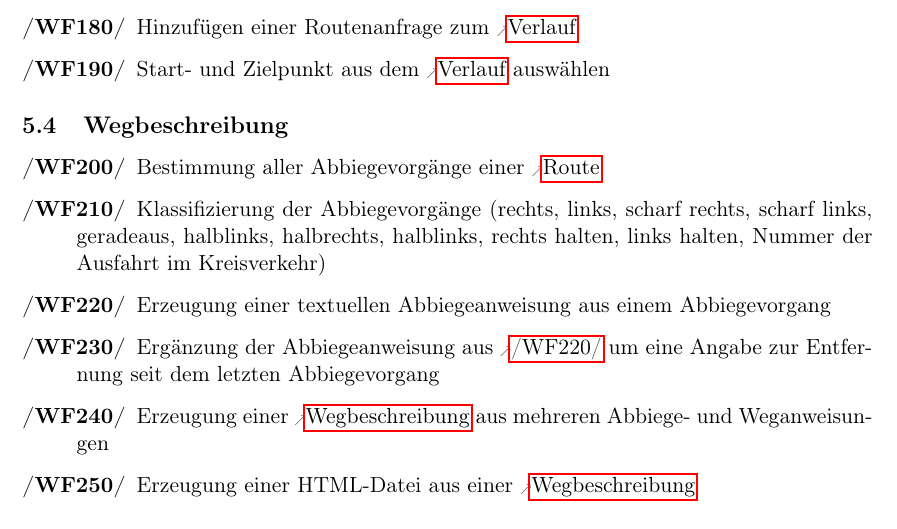
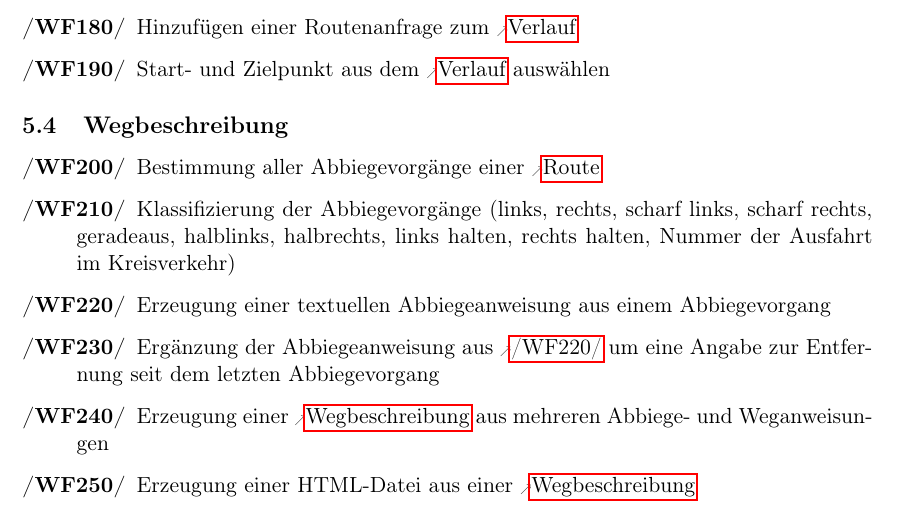
Before and after one commit to routeKIT/routeKIT, a LaTeX document (pflichtenheft/dokument.tex): part of page 9 of 28, cut so that both start at the same text. Compiled offline with pdfLaTeX.

Commit message:
Pflichtenheft: Abbiegevorgänge ordnen
halblinks war doppelt, und die Reihenfolge von links und rechts war
uneinheitlich – jetzt überall links-rechts

```diff
--- a/pflichtenheft/dokument.tex
+++ b/pflichtenheft/dokument.tex
@@ -470,7 +470,7 @@ Start- und Zielpunkt aus dem \gls{verlauf} auswählen
 \oitem{WF}{bestimmeAbbiegeAusRoute}
 Bestimmung aller Abbiegevorgänge einer \gls{route}
 \oitem{WF}{klassifiziereAbbiege}
-Klassifizierung der Abbiegevorgänge (rechts, links, scharf rechts, scharf links, geradeaus, halblinks, halbrechts, halblinks, rechts halten, links halten, Nummer der Ausfahrt im Kreisverkehr)
+Klassifizierung der Abbiegevorgänge (links, rechts, scharf links, scharf rechts, geradeaus, halblinks, halbrechts, links halten, rechts halten, Nummer der Ausfahrt im Kreisverkehr)
 \oitem{WF}{bestimmeAnweisungAusAbbiege}
 Erzeugung einer textuellen Abbiegeanweisung aus einem Abbiegevorgang
 \oitem{WF}{bestimmeAnweisungEntfernung}
```
